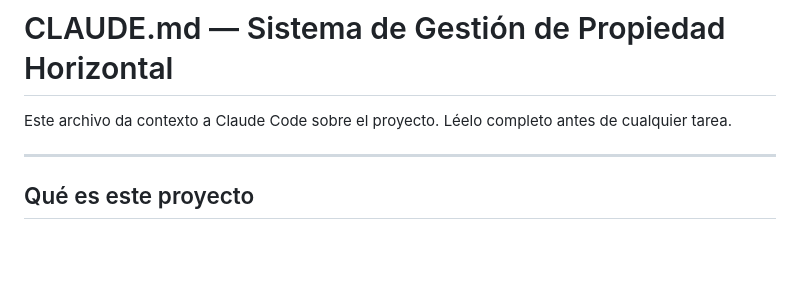
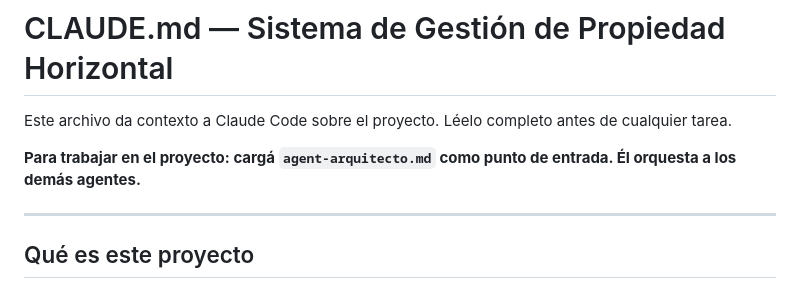
Before and after one commit to nahuelsouzadls-dot/Planta-Baja---Gestion-de-gastos-comunes, a Markdown page: CLAUDE.md, the part around the change. Drawn GitHub-style; blank space fills up the shorter version.

```diff
--- a/CLAUDE.md
+++ b/CLAUDE.md
@@ -1,6 +1,8 @@
 # CLAUDE.md — Sistema de Gestión de Propiedad Horizontal
 
 Este archivo da contexto a Claude Code sobre el proyecto. Léelo completo antes de cualquier tarea.
+
+**Para trabajar en el proyecto: cargá `agent-arquitecto.md` como punto de entrada. Él orquesta a los demás agentes.**
 
 ---
 
```
Also changed, not shown: agent-arquitecto.md (added, +167 -0 lines), roles.md (+53 -61 lines).
